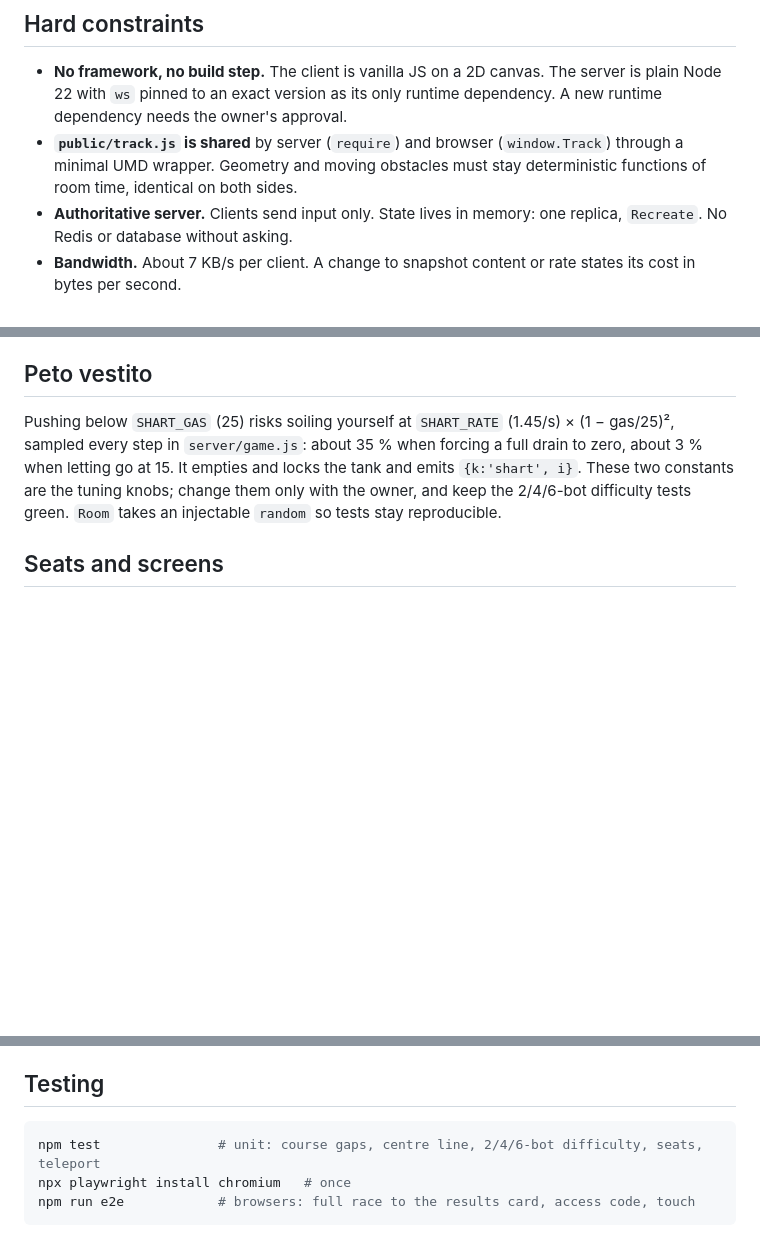
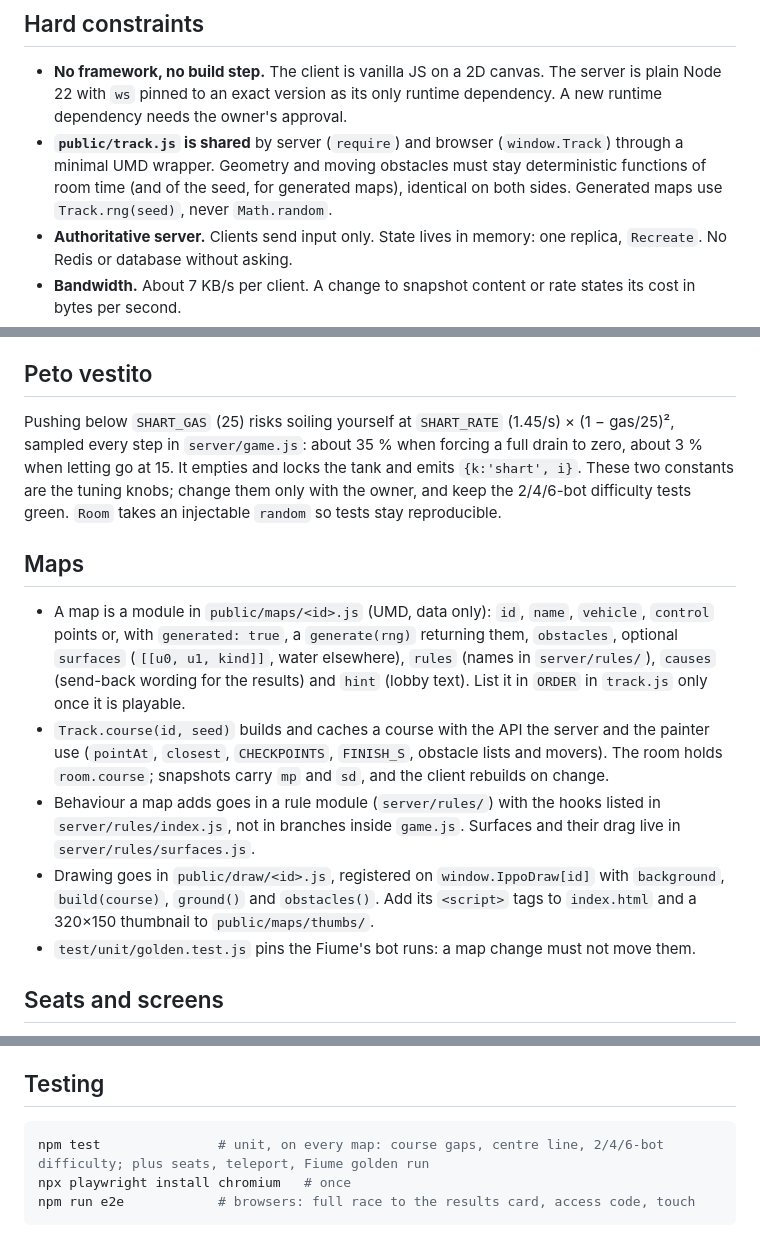
Before and after one commit to adumat/ippopeto, a Markdown page: AGENTS.md, 3 parts joined by grey strips. Rendered like a GitHub page; blank space fills up the shorter version.

````diff
--- a/AGENTS.md
+++ b/AGENTS.md
@@ -23,7 +23,7 @@ When code and spec disagree, find out which one is wrong. Do not silently follow
 ## Hard constraints
 
 - **No framework, no build step.** The client is vanilla JS on a 2D canvas. The server is plain Node 22 with `ws` pinned to an exact version as its only runtime dependency. A new runtime dependency needs the owner's approval.
-- **`public/track.js` is shared** by server (`require`) and browser (`window.Track`) through a minimal UMD wrapper. Geometry and moving obstacles must stay deterministic functions of room time, identical on both sides.
+- **`public/track.js` is shared** by server (`require`) and browser (`window.Track`) through a minimal UMD wrapper. Geometry and moving obstacles must stay deterministic functions of room time (and of the seed, for generated maps), identical on both sides. Generated maps use `Track.rng(seed)`, never `Math.random`.
 - **Authoritative server.** Clients send input only. State lives in memory: one replica, `Recreate`. No Redis or database without asking.
 - **Bandwidth.** About 7 KB/s per client. A change to snapshot content or rate states its cost in bytes per second.
 - **Course rule.** Every solid obstacle leaves a gap of at least 164 px (raft diameter + 20) on one side. Re-verify after any course edit.
@@ -31,6 +31,14 @@ When code and spec disagree, find out which one is wrong. Do not silently follow
 ## Peto vestito
 
 Pushing below `SHART_GAS` (25) risks soiling yourself at `SHART_RATE` (1.45/s) × (1 − gas/25)², sampled every step in `server/game.js`: about 35 % when forcing a full drain to zero, about 3 % when letting go at 15. It empties and locks the tank and emits `{k:'shart', i}`. These two constants are the tuning knobs; change them only with the owner, and keep the 2/4/6-bot difficulty tests green. `Room` takes an injectable `random` so tests stay reproducible.
+
+## Maps
+
+- A map is a module in `public/maps/<id>.js` (UMD, data only): `id`, `name`, `vehicle`, `control` points or, with `generated: true`, a `generate(rng)` returning them, `obstacles`, optional `surfaces` (`[[u0, u1, kind]]`, water elsewhere), `rules` (names in `server/rules/`), `causes` (send-back wording for the results) and `hint` (lobby text). List it in `ORDER` in `track.js` only once it is playable.
+- `Track.course(id, seed)` builds and caches a course with the API the server and the painter use (`pointAt`, `closest`, `CHECKPOINTS`, `FINISH_S`, obstacle lists and movers). The room holds `room.course`; snapshots carry `mp` and `sd`, and the client rebuilds on change.
+- Behaviour a map adds goes in a rule module (`server/rules/`) with the hooks listed in `server/rules/index.js`, not in branches inside `game.js`. Surfaces and their drag live in `server/rules/surfaces.js`.
+- Drawing goes in `public/draw/<id>.js`, registered on `window.IppoDraw[id]` with `background`, `build(course)`, `ground()` and `obstacles()`. Add its `<script>` tags to `index.html` and a 320×150 thumbnail to `public/maps/thumbs/`.
+- `test/unit/golden.test.js` pins the Fiume's bot runs: a map change must not move them.
 
 ## Seats and screens
 
@@ -84,7 +92,7 @@ Several tabs in the same room are several players. `PORT` and `MAX_ROOMS` are re
 ## Testing
 
 ```sh
-npm test               # unit: course gaps, centre line, 2/4/6-bot difficulty, seats, teleport
+npm test               # unit, on every map: course gaps, centre line, 2/4/6-bot difficulty; plus seats, teleport, Fiume golden run
 npx playwright install chromium   # once
 npm run e2e            # browsers: full race to the results card, access code, touch
 ```
````
Also changed, not shown: README.md (+2 -2 lines).
